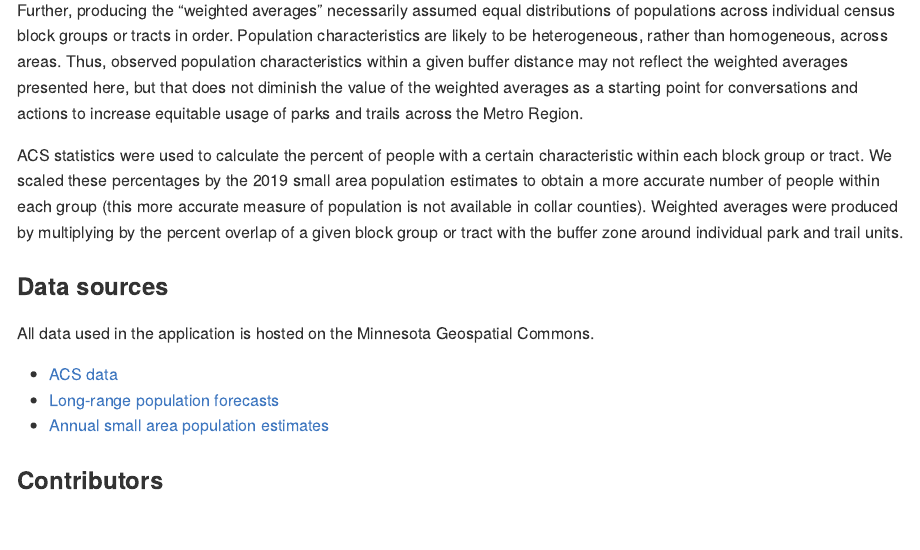
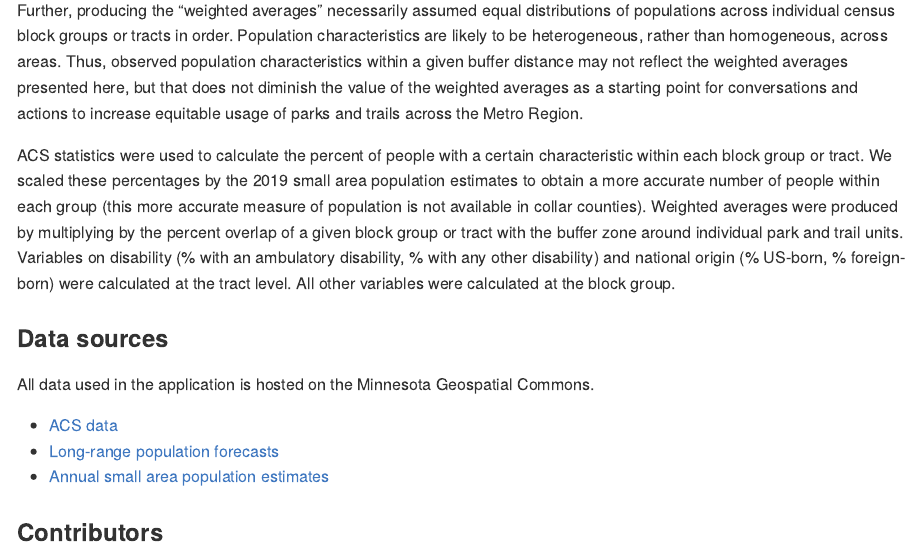
Before and after one commit to Metropolitan-Council/regionalparks.acs, an R Markdown document (reference_doc.Rmd): the page in a window 1100 px wide, from 290 px down. Rendered offline with R 4.5, knitr and Pandoc, with nearby package versions; some code elsewhere in the file could not run offline.

Commit message:
Update reference_doc.Rmd

```diff
--- a/reference_doc.Rmd
+++ b/reference_doc.Rmd
@@ -13,7 +13,7 @@ The majority of data used in this app are derived from the American Community Su
 
 Further, producing the "weighted averages" necessarily assumed equal distributions of populations across individual census block groups or tracts in order. Population characteristics are likely to be heterogeneous, rather than homogeneous, across areas. Thus, observed population characteristics within a given buffer distance may not reflect the weighted averages presented here, but that does not diminish the value of the weighted averages as a starting point for conversations and actions to increase equitable usage of parks and trails across the Metro Region.
 
-ACS statistics were used to calculate the percent of people with a certain characteristic within each block group or tract. We scaled these percentages by the 2019 small area population estimates to obtain a more accurate number of people within each group (this more accurate measure of population is not available in collar counties). Weighted averages were produced by multiplying by the percent overlap of a given block group or tract with the buffer zone around individual park and trail units.
+ACS statistics were used to calculate the percent of people with a certain characteristic within each block group or tract. We scaled these percentages by the 2019 small area population estimates to obtain a more accurate number of people within each group (this more accurate measure of population is not available in collar counties). Weighted averages were produced by multiplying by the percent overlap of a given block group or tract with the buffer zone around individual park and trail units. Variables on disability (% with an ambulatory disability, % with any other disability) and national origin (% US-born, % foreign-born) were calculated at the tract level. All other variables were calculated at the block group.
 
 ### Data sources
 
```
